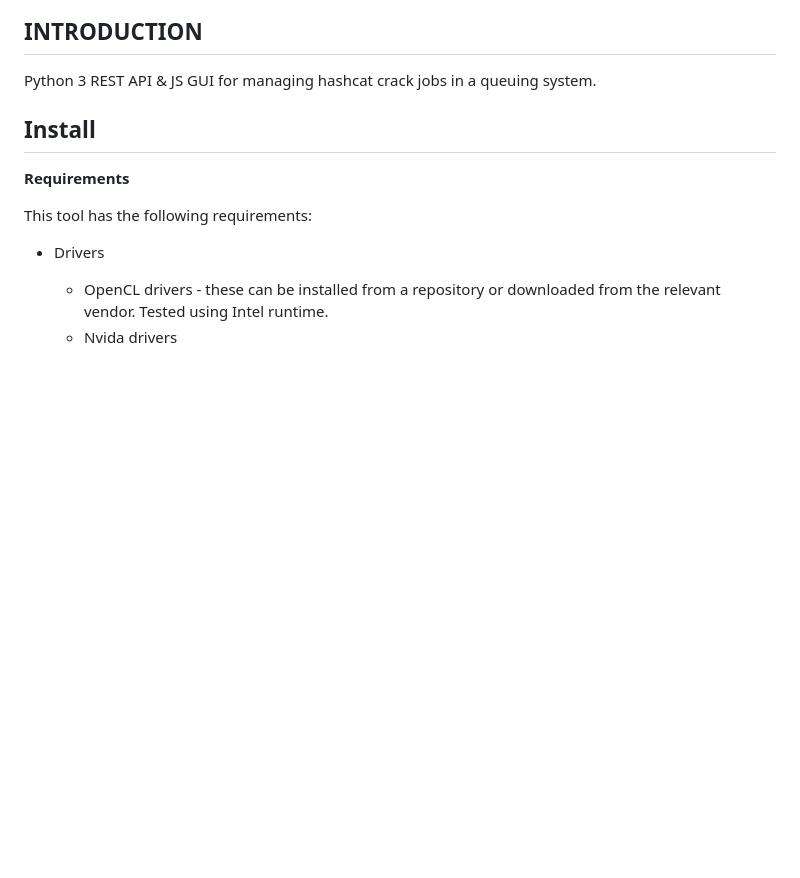
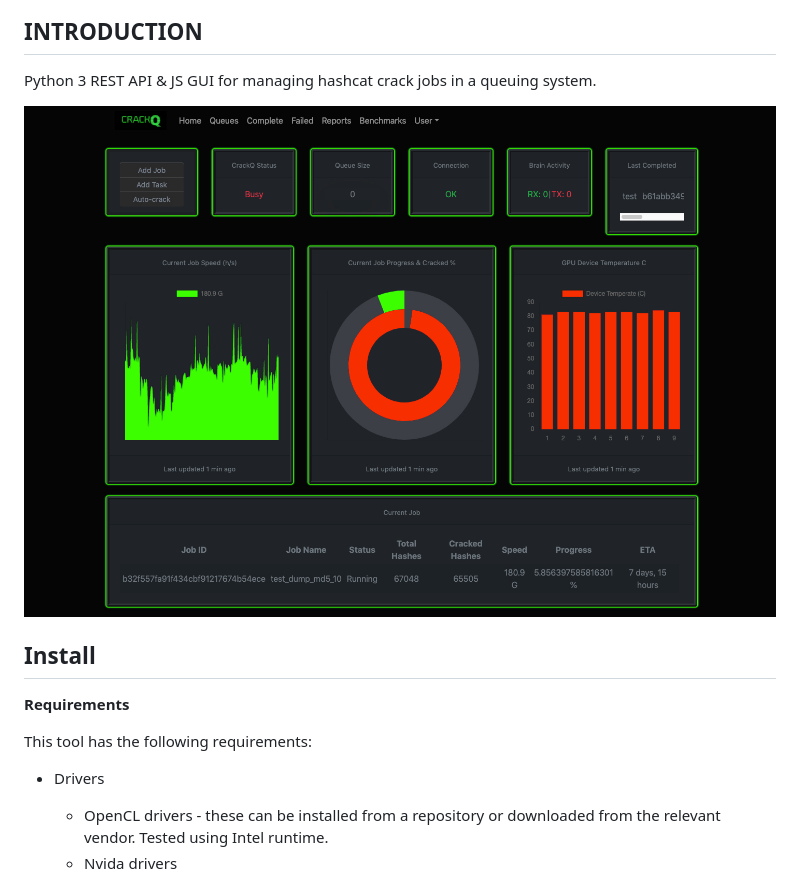
Before and after one commit to f0cker/crackq, a Markdown page: README.md, the part around the change. Drawn GitHub-style; pictures changed too: docs/crackq_dash.jpg (added); blank space fills up the shorter version.

```diff
--- a/README.md
+++ b/README.md
@@ -9,6 +9,7 @@ Author: Daniel Turner @ Trustwave
 
 Python 3 REST API & JS GUI for managing hashcat crack jobs in a queuing system.
 
+![CrackQ Dashboard](docs/crackq_dash.jpg)
 
 **Install**
 ----------------
```
Also changed, not shown: 1 other file.
